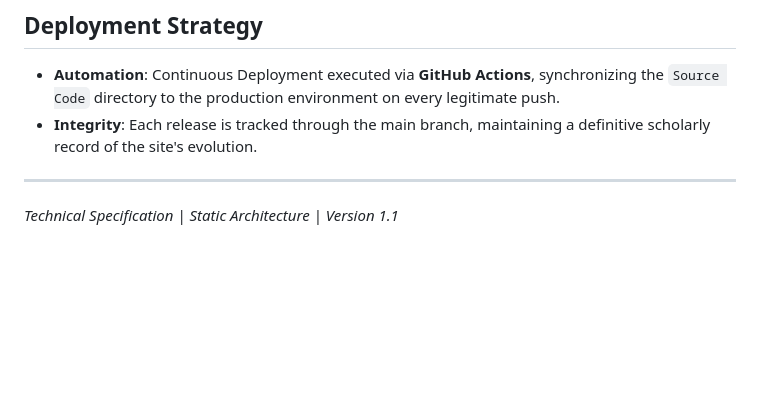
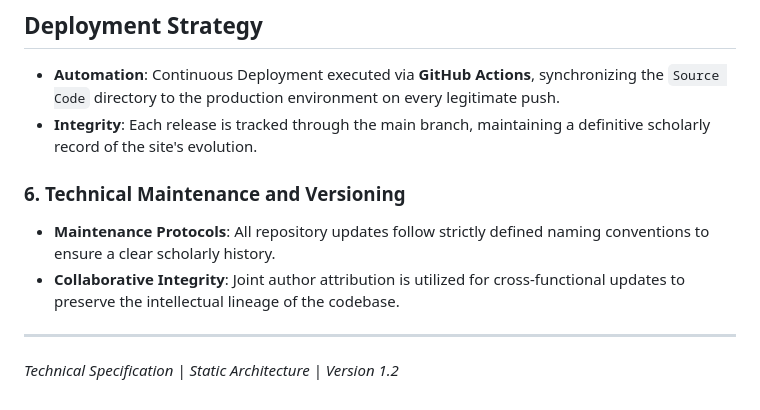
Before and after one commit to Archit-Konde/Archit-Konde.github.io, a Markdown page: docs/SPECIFICATION.md, the part around the change. Drawn GitHub-style; blank space fills up the shorter version.

Commit message:
Standardize technical maintenance protocols
Established refined documentation standards for collaborative maintenance and version control integrity.

Co-authored-by: Archit Konde <kondea@uwindsor.ca>

```diff
--- a/docs/SPECIFICATION.md
+++ b/docs/SPECIFICATION.md
@@ -49,6 +49,10 @@ graph TD
 - **Automation**: Continuous Deployment executed via **GitHub Actions**, synchronizing the `Source Code` directory to the production environment on every legitimate push.
 - **Integrity**: Each release is tracked through the main branch, maintaining a definitive scholarly record of the site's evolution.
 
+### 6. Technical Maintenance and Versioning
+- **Maintenance Protocols**: All repository updates follow strictly defined naming conventions to ensure a clear scholarly history.
+- **Collaborative Integrity**: Joint author attribution is utilized for cross-functional updates to preserve the intellectual lineage of the codebase.
+
 ---
 
-*Technical Specification | Static Architecture | Version 1.1*
+*Technical Specification | Static Architecture | Version 1.2*
```
